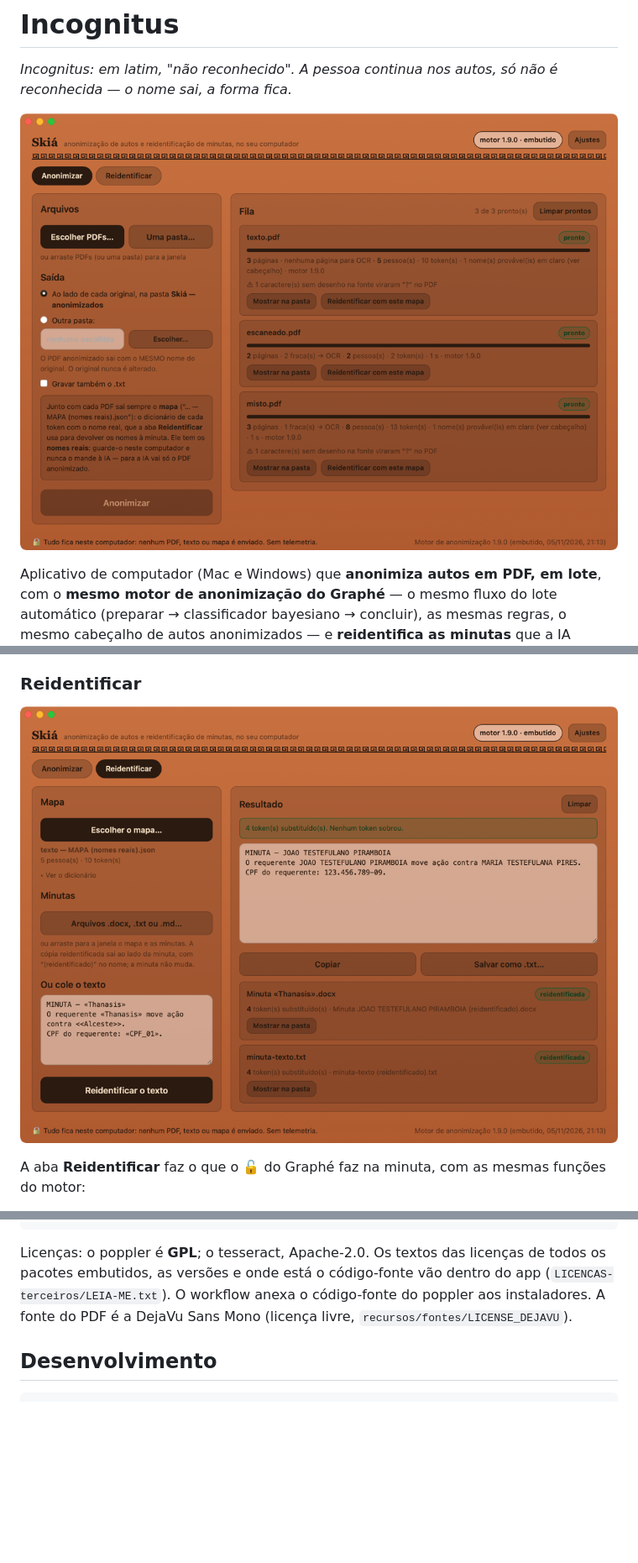
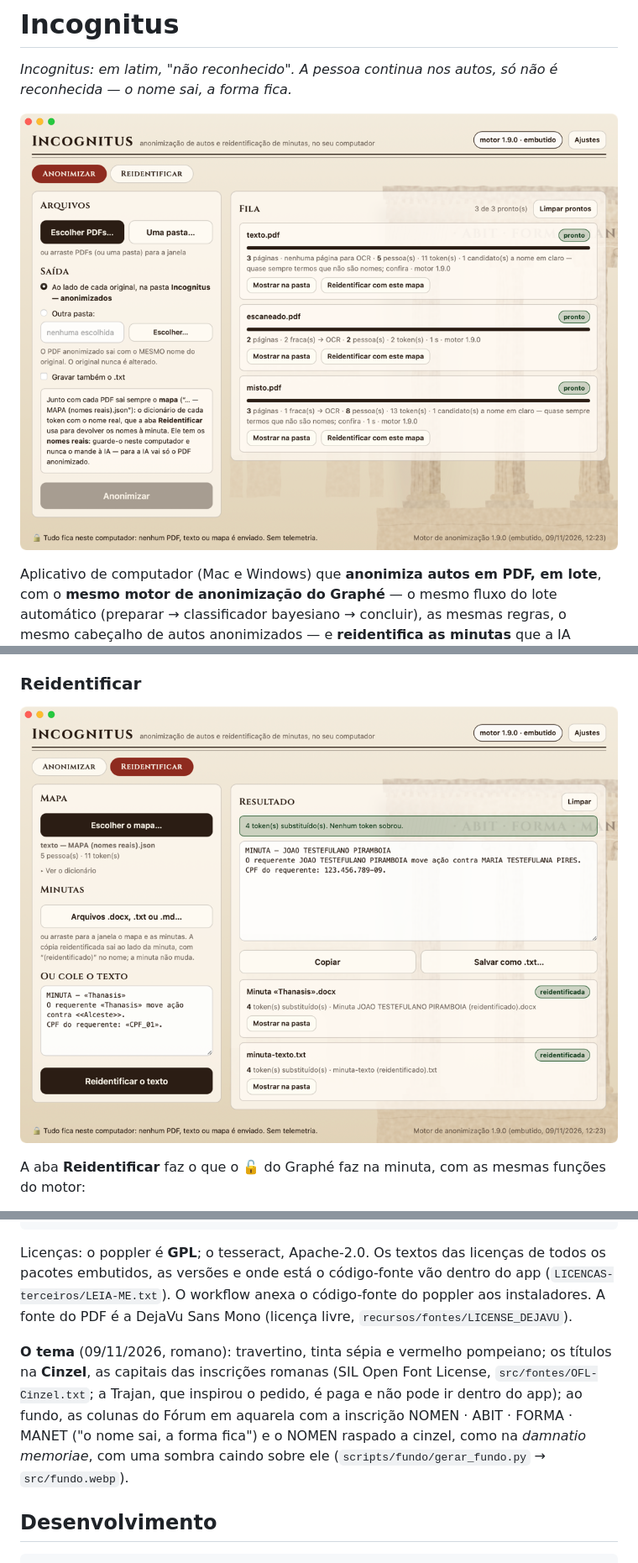
Before and after one commit to claudiogonzaga/incognitus, a Markdown page: README.md, 3 parts joined by grey strips. Shown at 84% size. Drawn GitHub-style; pictures changed too: docs/janela.png, docs/reidentificar.png; blank space fills up the shorter version.

````diff
--- a/README.md
+++ b/README.md
@@ -133,6 +143,12 @@ Licenças: o poppler é **GPL**; o tesseract, Apache-2.0. Os textos das licença
 versões e onde está o código-fonte vão dentro do app (`LICENCAS-terceiros/LEIA-ME.txt`). O workflow anexa o código-fonte
 do poppler aos instaladores. A fonte do PDF é a DejaVu Sans Mono (licença livre, `recursos/fontes/LICENSE_DEJAVU`).
 
+**O tema** (09/11/2026, romano): travertino, tinta sépia e vermelho pompeiano; os títulos na **Cinzel**, as capitais das
+inscrições romanas (SIL Open Font License, `src/fontes/OFL-Cinzel.txt`; a Trajan, que inspirou o pedido, é paga e não
+pode ir dentro do app); ao fundo, as colunas do Fórum em aquarela com a inscrição NOMEN · ABIT · FORMA · MANET ("o nome
+sai, a forma fica") e o NOMEN raspado a cinzel, como na *damnatio memoriae*, com uma sombra caindo sobre ele
+(`scripts/fundo/gerar_fundo.py` → `src/fundo.webp`).
+
 ## Desenvolvimento
 
 ```bash
````
Also changed, not shown: other parts of README.md (+21 -3 lines), 16 other files.
